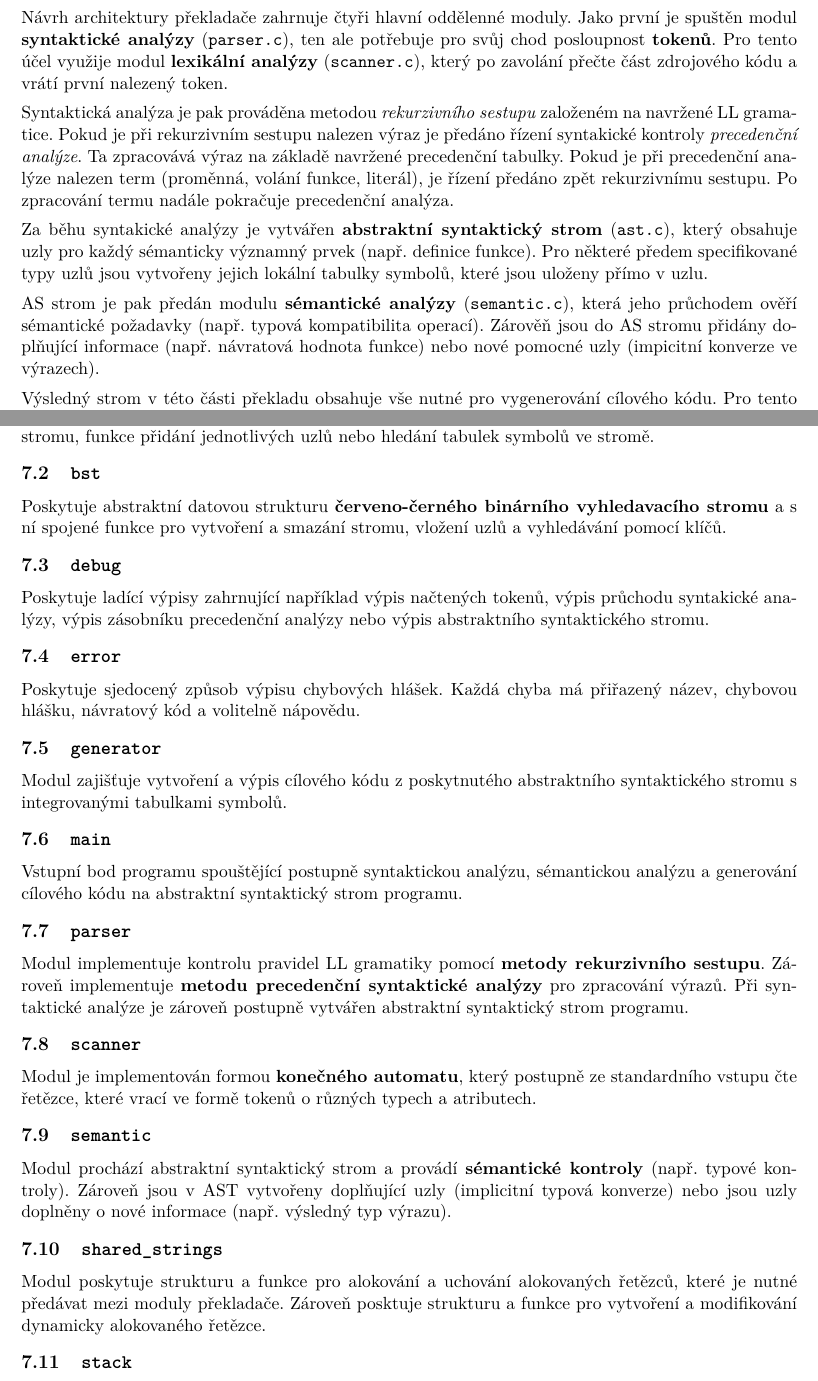
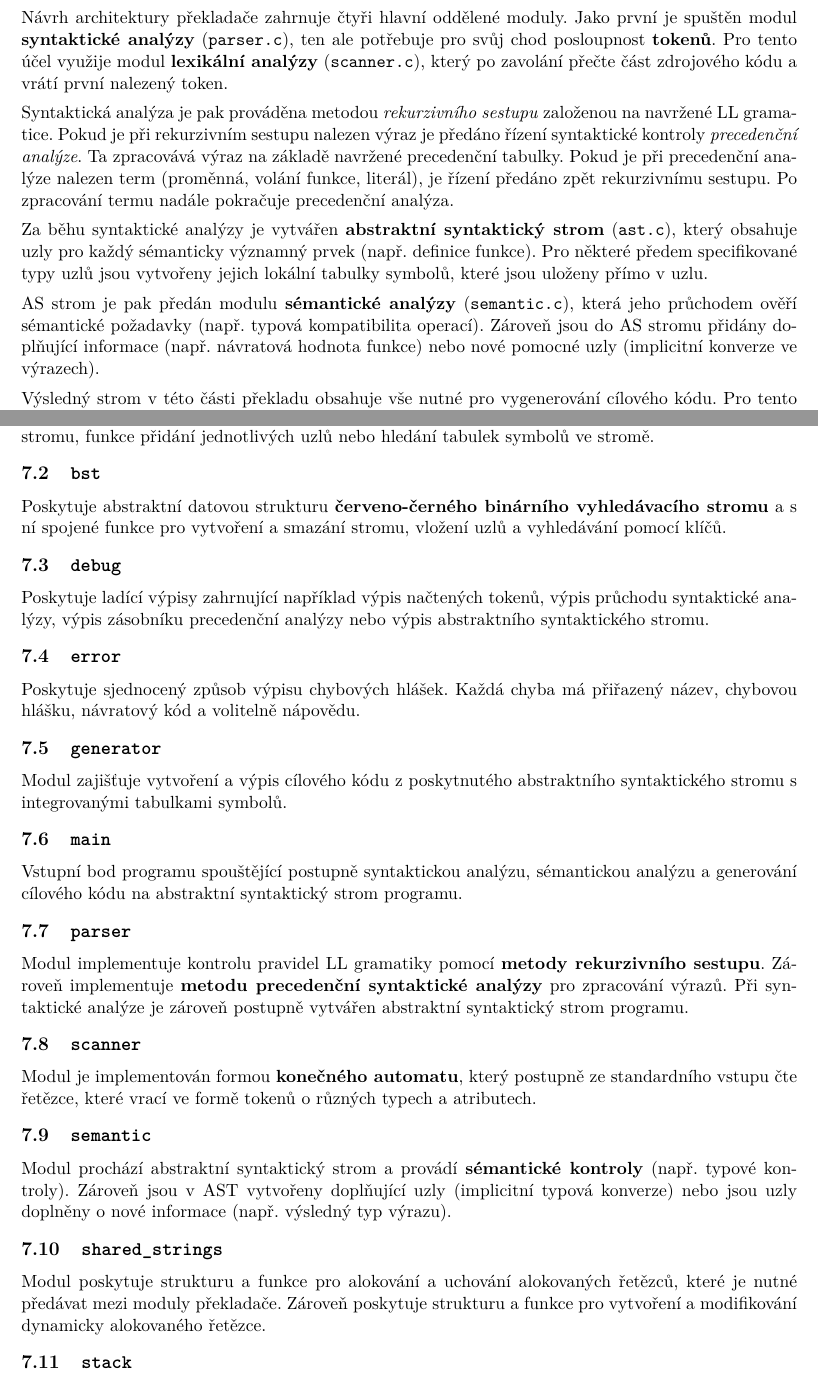
Before and after one commit to Checkster-FIT/IFJ-1-Compiler, a LaTeX document (tex/dokumentace.tex): two parts of pages 5 and 12 of 13, joined at a grey line, cut so that both start at the same text. Compiled offline with pdfLaTeX.

Commit message:
Fixed some typos

```diff
--- a/tex/dokumentace.tex
+++ b/tex/dokumentace.tex
@@ -213,29 +213,29 @@
 
     \section{Architektura projektu}
 
-        Návrh architektury překladače zahrnuje čtyři hlavní oddělenné moduly.
+        Návrh architektury překladače zahrnuje čtyři hlavní oddělené moduly.
     Jako první je spuštěn modul
     \textbf{syntaktické analýzy} (\hyperref[module:parser]{\texttt{parser.c}}),
     ten ale potřebuje pro svůj chod posloupnost \textbf{tokenů}. Pro tento účel využije modul
     \textbf{lexikální analýzy} (\hyperref[module:scanner]{\texttt{scanner.c}}),
     který po zavolání přečte část zdrojového kódu a vrátí první nalezený token.
 
-    Syntaktická analýza je pak prováděna metodou \emph{rekurzivního sestupu} založeném na navržené LL gramatice.
-    Pokud je při rekurzivním sestupu nalezen výraz je předáno řízení syntakické kontroly \emph{precedenční analýze}.
+    Syntaktická analýza je pak prováděna metodou \emph{rekurzivního sestupu} založenou na navržené LL gramatice.
+    Pokud je při rekurzivním sestupu nalezen výraz je předáno řízení syntaktické kontroly \emph{precedenční analýze}.
     Ta zpracovává výraz na základě navržené precedenční tabulky. Pokud je při precedenční analýze nalezen term
     (proměnná, volání funkce, literál), je řízení předáno zpět rekurzivnímu sestupu. Po zpracování termu nadále
     pokračuje precedenční analýza.
 
-    Za běhu syntakické analýzy je vytvářen
+    Za běhu syntaktické analýzy je vytvářen
     \textbf{abstraktní syntaktický strom} (\hyperref[module:ast]{\texttt{ast.c}}),
     který obsahuje uzly pro
     každý sémanticky významný prvek (např. definice funkce). Pro některé předem specifikované typy uzlů
     jsou vytvořeny jejich lokální tabulky symbolů, které jsou uloženy přímo v uzlu.
 
     AS strom je pak předán modulu \textbf{sémantické analýzy} (\hyperref[module:semantic]{\texttt{semantic.c}}),
-    která jeho průchodem ověří sémantické požadavky (např. typová kompatibilita operací). Zárověň jsou do AS stromu
+    která jeho průchodem ověří sémantické požadavky (např. typová kompatibilita operací). Zároveň jsou do AS stromu
     přidány doplňující informace (např. návratová hodnota funkce) nebo
-    nové pomocné uzly (impicitní konverze ve výrazech).
+    nové pomocné uzly (implicitní konverze ve výrazech).
 
     Výsledný strom v této části překladu  obsahuje vše nutné pro vygenerování cílového kódu. Pro tento
     účel slouží modul \textbf{generátoru kódu} (\hyperref[module:generator]{\texttt{generator.c}}), který postupně
@@ -491,7 +491,7 @@
     \subsection{\texttt{bst}}
     \label{module:bst}
     \vspace{-0.5em}
-        Poskytuje abstraktní datovou strukturu \textbf{červeno-černého binárního vyhledavacího stromu}
+        Poskytuje abstraktní datovou strukturu \textbf{červeno-černého binárního vyhledávacího stromu}
         a s ní spojené funkce pro vytvoření a smazání stromu, vložení uzlů a vyhledávání pomocí klíčů.
 
     \vspace{-1em}
@@ -499,14 +499,14 @@
     \label{module:debug}
     \vspace{-0.5em}
         Poskytuje ladící výpisy zahrnující například výpis načtených tokenů,
-        výpis průchodu syntakické analýzy, výpis zásobníku precedenční analýzy nebo výpis abstraktního
+        výpis průchodu syntaktické analýzy, výpis zásobníku precedenční analýzy nebo výpis abstraktního
         syntaktického stromu.
 
     \vspace{-1em}
     \subsection{\texttt{error}}
     \label{module:error}
     \vspace{-0.5em}
-        Poskytuje sjedocený způsob výpisu chybových hlášek. Každá chyba má přiřazený název,
+        Poskytuje sjednocený způsob výpisu chybových hlášek. Každá chyba má přiřazený název,
         chybovou hlášku, návratový kód a volitelně nápovědu.
 
     \vspace{-1em}
@@ -553,7 +553,7 @@
     \vspace{-0.5em}
         Modul poskytuje strukturu a funkce pro alokování a uchování alokovaných řetězců,
         které je nutné předávat mezi moduly překladače.
-        Zároveň posktuje strukturu a funkce pro vytvoření a modifikování dynamicky alokovaného řetězce.
+        Zároveň poskytuje strukturu a funkce pro vytvoření a modifikování dynamicky alokovaného řetězce.
 
     \vspace{-1em}
     \subsection{\texttt{stack}}
```
Also changed, not shown: tex/dokumentace.tex (12 more changed lines).
